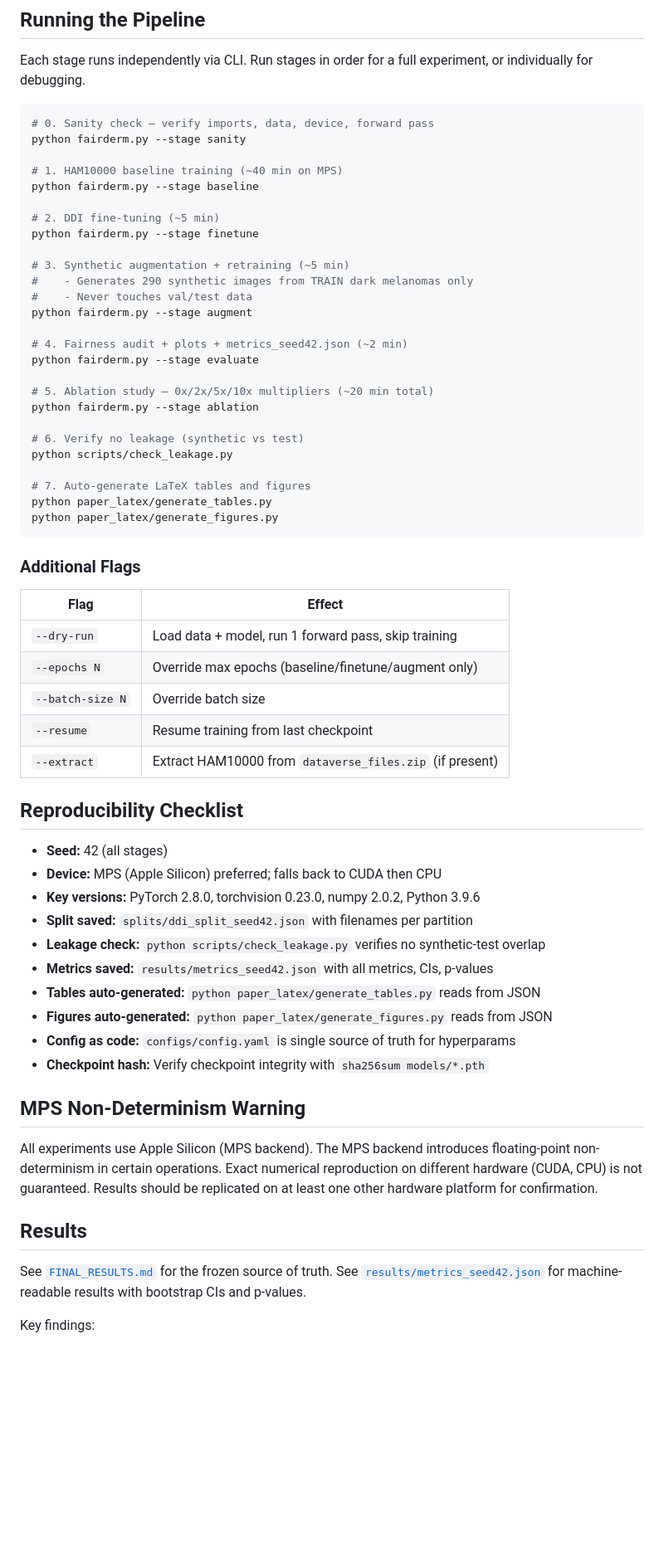
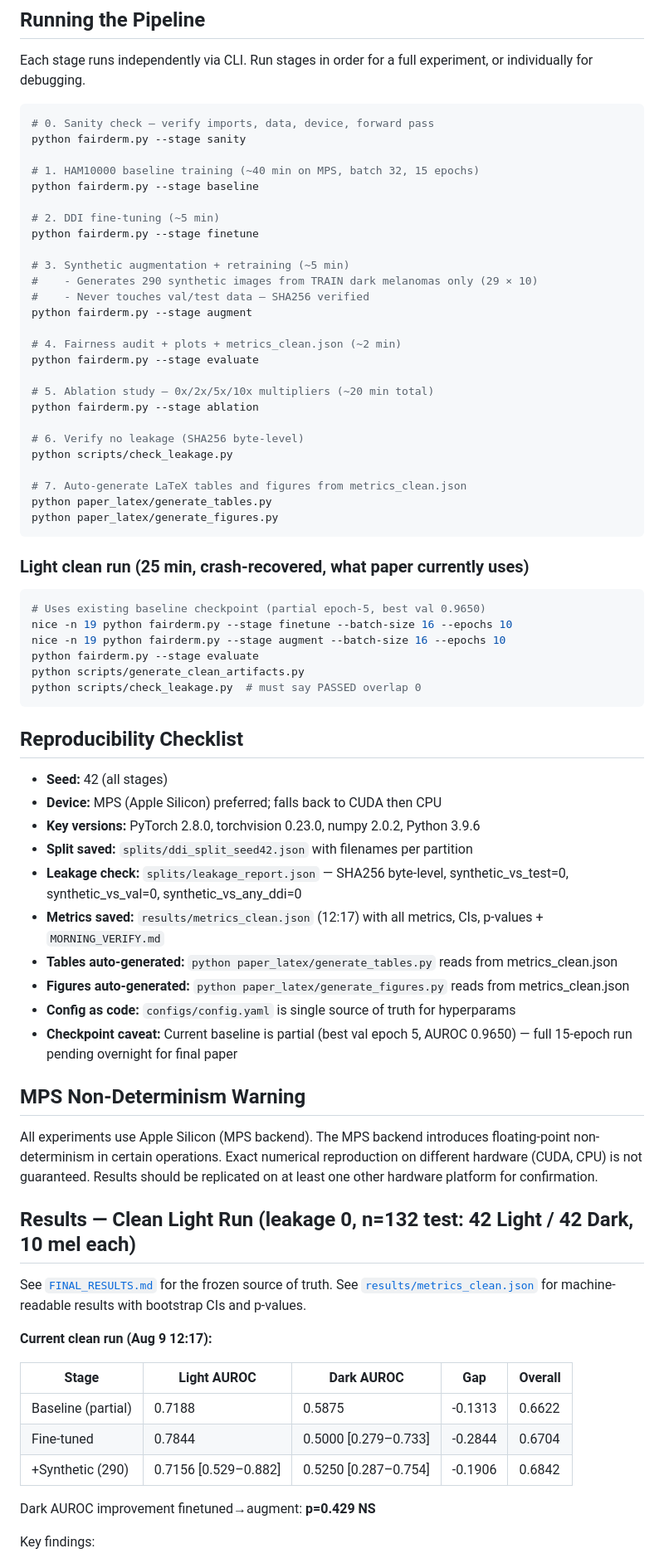
Before and after one commit to FairMedAI/fairderm-audit, a Markdown page: README.md, the part around one of its changes. Shown at 83% size. Rendered like a GitHub page; blank space fills up the shorter version.

Commit message:
Revise README with updated findings and details
Updated README.md to reflect changes in findings, added details on synthetic image generation, and clarified leakage verification process.

````diff
--- a/README.md
+++ b/README.md
@@ -106,40 +110,40 @@ Each stage runs independently via CLI. Run stages in order for a full experiment
 # 0. Sanity check — verify imports, data, device, forward pass
 python fairderm.py --stage sanity
 
-# 1. HAM10000 baseline training (~40 min on MPS)
+# 1. HAM10000 baseline training (~40 min on MPS, batch 32, 15 epochs)
 python fairderm.py --stage baseline
 
 # 2. DDI fine-tuning (~5 min)
 python fairderm.py --stage finetune
 
 # 3. Synthetic augmentation + retraining (~5 min)
-#    - Generates 290 synthetic images from TRAIN dark melanomas only
-#    - Never touches val/test data
+#    - Generates 290 synthetic images from TRAIN dark melanomas only (29 × 10)
+#    - Never touches val/test data — SHA256 verified
 python fairderm.py --stage augment
 
-# 4. Fairness audit + plots + metrics_seed42.json (~2 min)
+# 4. Fairness audit + plots + metrics_clean.json (~2 min)
 python fairderm.py --stage evaluate
 
 # 5. Ablation study — 0x/2x/5x/10x multipliers (~20 min total)
 python fairderm.py --stage ablation
 
-# 6. Verify no leakage (synthetic vs test)
+# 6. Verify no leakage (SHA256 byte-level)
 python scripts/check_leakage.py
 
-# 7. Auto-generate LaTeX tables and figures
+# 7. Auto-generate LaTeX tables and figures from metrics_clean.json
 python paper_latex/generate_tables.py
 python paper_latex/generate_figures.py
 ```
 
-### Additional Flags
-
-| Flag | Effect |
-|------|--------|
-| `--dry-run` | Load data + model, run 1 forward pass, skip training |
-| `--epochs N` | Override max epochs (baseline/finetune/augment only) |
-| `--batch-size N` | Override batch size |
-| `--resume` | Resume training from last checkpoint |
-| `--extract` | Extract HAM10000 from `dataverse_files.zip` (if present) |
+### Light clean run (25 min, crash-recovered, what paper currently uses)
+```bash
+# Uses existing baseline checkpoint (partial epoch-5, best val 0.9650)
+nice -n 19 python fairderm.py --stage finetune --batch-size 16 --epochs 10
+nice -n 19 python fairderm.py --stage augment --batch-size 16 --epochs 10
+python fairderm.py --stage evaluate
+python scripts/generate_clean_artifacts.py
+python scripts/check_leakage.py  # must say PASSED overlap 0
+```
 
 ## Reproducibility Checklist
 
@@ -147,19 +151,29 @@ python paper_latex/generate_figures.py
 - **Device:** MPS (Apple Silicon) preferred; falls back to CUDA then CPU
 - **Key versions:** PyTorch 2.8.0, torchvision 0.23.0, numpy 2.0.2, Python 3.9.6
 - **Split saved:** `splits/ddi_split_seed42.json` with filenames per partition
-- **Leakage check:** `python scripts/check_leakage.py` verifies no synthetic-test overlap
-- **Metrics saved:** `results/metrics_seed42.json` with all metrics, CIs, p-values
-- **Tables auto-generated:** `python paper_latex/generate_tables.py` reads from JSON
-- **Figures auto-generated:** `python paper_latex/generate_figures.py` reads from JSON
+- **Leakage check:** `splits/leakage_report.json` — SHA256 byte-level, synthetic_vs_test=0, synthetic_vs_val=0, synthetic_vs_any_ddi=0
+- **Metrics saved:** `results/metrics_clean.json` (12:17) with all metrics, CIs, p-values + `MORNING_VERIFY.md`
+- **Tables auto-generated:** `python paper_latex/generate_tables.py` reads from metrics_clean.json
+- **Figures auto-generated:** `python paper_latex/generate_figures.py` reads from metrics_clean.json
 - **Config as code:** `configs/config.yaml` is single source of truth for hyperparams
-- **Checkpoint hash:** Verify checkpoint integrity with `sha256sum models/*.pth`
+- **Checkpoint caveat:** Current baseline is partial (best val epoch 5, AUROC 0.9650) — full 15-epoch run pending overnight for final paper
 
 ## MPS Non-Determinism Warning
 
 All experiments use Apple Silicon (MPS backend). The MPS backend introduces floating-point non-determinism in certain operations. Exact numerical reproduction on different hardware (CUDA, CPU) is not guaranteed. Results should be replicated on at least one other hardware platform for confirmation.
 
-## Results
+## Results — Clean Light Run (leakage 0, n=132 test: 42 Light / 42 Dark, 10 mel each)
 
-See [`FINAL_RESULTS.md`](FINAL_RESULTS.md) for the frozen source of truth. See [`results/metrics_seed42.json`](results/metrics_seed42.json) for machine-readable results with bootstrap CIs and p-values.
+See [`FINAL_RESULTS.md`](FINAL_RESULTS.md) for the frozen source of truth. See [`results/metrics_clean.json`](results/metrics_clean.json) for machine-readable results with bootstrap CIs and p-values.
+
+**Current clean run (Aug 9 12:17):**
+
+| Stage | Light AUROC | Dark AUROC | Gap | Overall |
+|-------|-------------|------------|-----|---------|
+| Baseline (partial) | 0.7188 | 0.5875 | -0.1313 | 0.6622 |
+| Fine-tuned | 0.7844 | 0.5000 [0.279–0.733] | -0.2844 | 0.6704 |
+| +Synthetic (290) | 0.7156 [0.529–0.882] | 0.5250 [0.287–0.754] | -0.1906 | 0.6842 |
+
+Dark AUROC improvement finetuned→augment: **p=0.429 NS**
 
 Key findings:
````
Also changed, not shown: other parts of README.md (+20 -15 lines).
